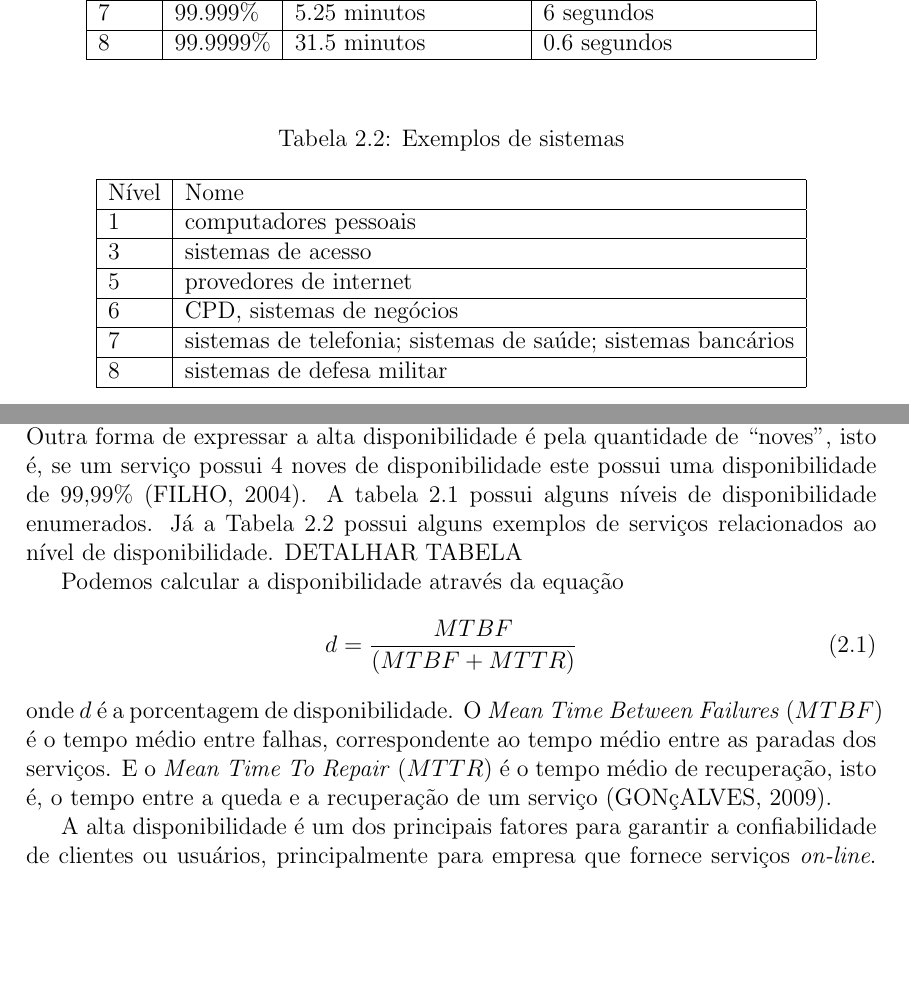
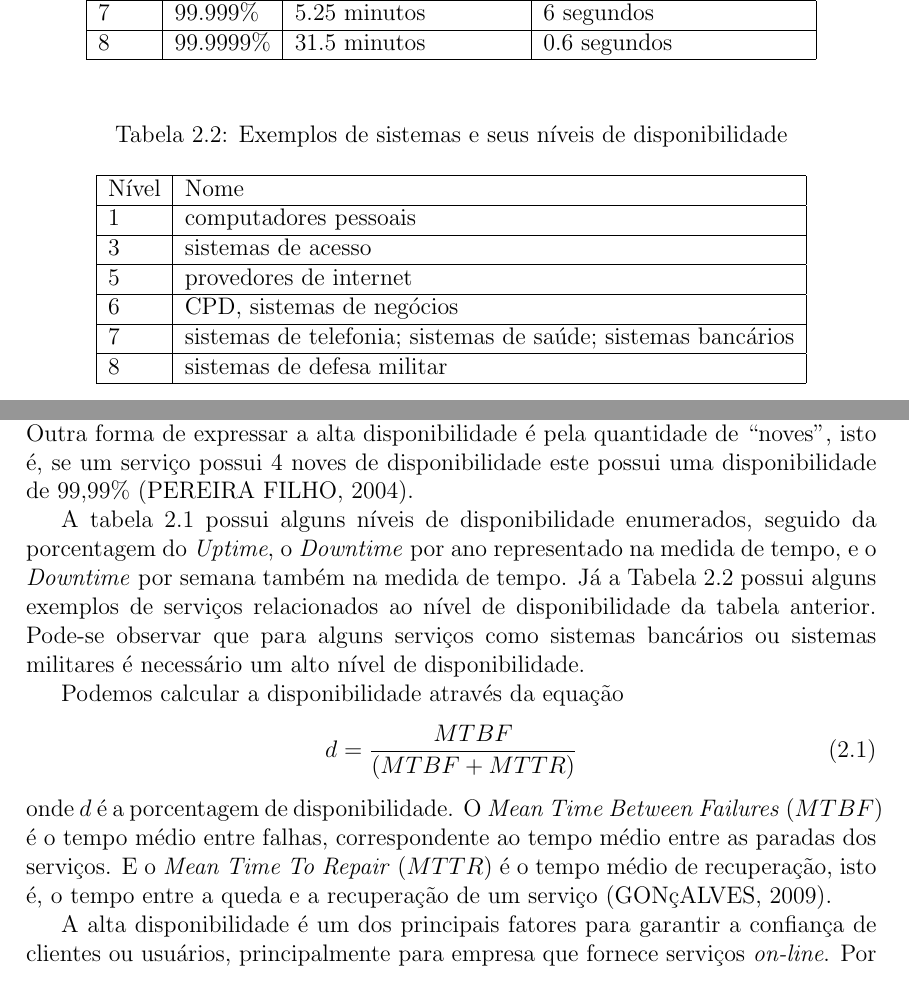
Before and after one commit to brunoemer/cluster-linux-high-availability-tcc, a LaTeX thesis (monografia/tcc.tex, which reads monografia/capitulos/capitulo2.tex): two parts of page 12 of 15 before the commit and two parts of page 12 of 16 after it, joined at a grey line, cut so that both start at the same text, the shorter picture padded with empty space. Compiled offline with pdfLaTeX; a LaTeX package or settings file that is missing is left out.

Commit message:
Correcoes capitulo 2

```diff
--- a/monografia/capitulos/capitulo2.tex
+++ b/monografia/capitulos/capitulo2.tex
@@ -72,9 +72,7 @@ Segundo \cite{norvag2000} existem quatro tipos diferentes de redundância que s
 Um ponto importante sobre alta diponibilidade é como medi-la. Para isso são utilizados os valores de \textit{uptime} e
 \textit{downtime}, que são respectivamente o tempo que os serviços esta funcionando normalmente e o tempo que não estão funcionando.
 Outra forma de expressar a alta disponibilidade é pela quantidade de ``noves'', isto é, se um serviço possui 4 noves de disponibilidade
-este possui uma disponibilidade de 99,99\% \cite{filho2004}.
-A tabela \ref{tab:dispniveis} possui alguns níveis de disponibilidade enumerados. Já a Tabela \ref{tab:dispexemplos}
-possui alguns exemplos de serviços relacionados ao nível de disponibilidade. DETALHAR TABELA
+este possui uma disponibilidade de 99,99\% \cite{pereirafilho2004}.
 
 \begin{table}
 \caption {Níveis de alta disponibilidade}
@@ -95,7 +93,7 @@ Nível & Uptime & Downtime por ano & Downtime por semana\\\hline
 \end{table}
 
 \begin{table}
-\caption {Exemplos de sistemas}
+\caption {Exemplos de sistemas e seus níveis de disponibilidade}
 \label{tab:dispexemplos}
 \begin{center}
 \begin{tabular}{|l|l|}\hline
@@ -110,6 +108,11 @@ Nível  & Nome\\\hline
 \end{center}
 \end{table}
 
+A tabela \ref{tab:dispniveis} possui alguns níveis de disponibilidade enumerados, seguido da porcentagem do \textit{Uptime},
+o \textit{Downtime} por ano representado na medida de tempo, e o \textit{Downtime} por semana também na medida de tempo.
+Já a Tabela \ref{tab:dispexemplos} possui alguns exemplos de serviços relacionados ao nível de disponibilidade da tabela anterior.
+Pode-se observar que para alguns serviços como sistemas bancários ou sistemas militares é necessário um alto nível de disponibilidade.
+
 Podemos calcular a disponibilidade através da equação
 \begin{equation}
 d = \frac{MTBF}{(MTBF + MTTR)}
@@ -119,8 +122,8 @@ onde $d$ é a porcentagem de disponibilidade. O \textit{Mean Time Between Failur
 entre as paradas dos serviços. E o \textit{Mean Time To Repair} ($MTTR$) é o tempo médio de recuperação, isto é, o tempo
 entre a queda e a recuperação de um serviço \cite{goncalves2009}.
 
-A alta disponibilidade é um dos principais fatores para garantir a confiabilidade de clientes ou usuários, principalmente para empresa que
-fornece serviços \textit{on-line}. Por isso existe o \textit{Service Level Agreement}(SLA), acordo de nível de serviço,
+A alta disponibilidade é um dos principais fatores para garantir a confiança de clientes ou usuários, principalmente para empresa que
+fornece serviços \textit{on-line}. Por isso existe o \textit{Service Level Agreement} (SLA), acordo de nível de serviço,
 que garante que o serviço fornecido atenda as expectativas \cite{smith2010}. DETALHAR, ONDE?
 
 
```
Also changed, not shown: monografia/tcc.bib (+2 -2 lines), monografia/tcc.bbl, monografia/tcc.pdf, pesquisa/An Introduction to Fault-Tolerant Systems.pdf (deleted), pesquisa/Cluster de alta disponibilidade através de espelhamento de dados em máquinas remotas.pdf (deleted), pesquisa/Dependabilidade.pdf (deleted), 9 other files.
